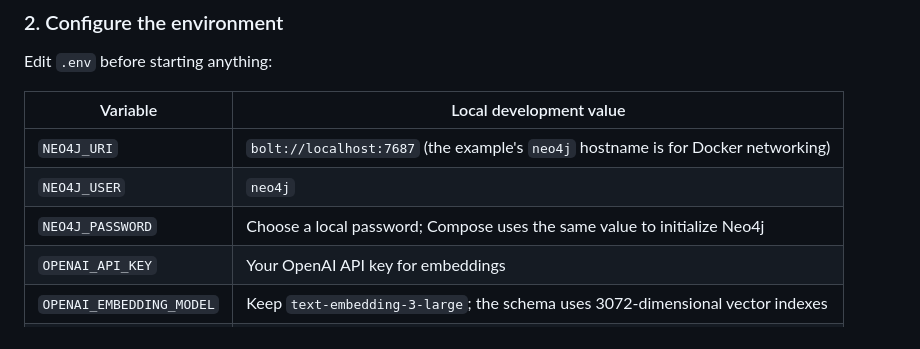
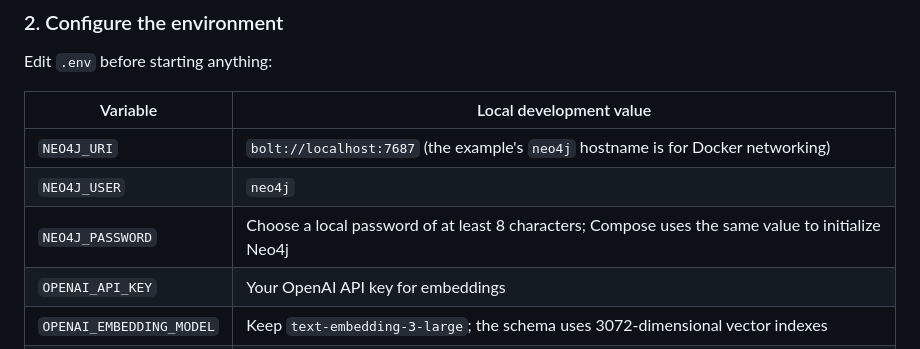
Before and after one commit to ablott976/supermemento, a Markdown page: README.md, the part around the change. Drawn GitHub-style.

Commit message:
docs: indicar la longitud mínima de la contraseña Neo4j

```diff
--- a/README.md
+++ b/README.md
@@ -98,7 +98,7 @@ Edit `.env` before starting anything:
 |----------|-------------------------|
 | `NEO4J_URI` | `bolt://localhost:7687` (the example's `neo4j` hostname is for Docker networking) |
 | `NEO4J_USER` | `neo4j` |
-| `NEO4J_PASSWORD` | Choose a local password; Compose uses the same value to initialize Neo4j |
+| `NEO4J_PASSWORD` | Choose a local password of at least 8 characters; Compose uses the same value to initialize Neo4j |
 | `OPENAI_API_KEY` | Your OpenAI API key for embeddings |
 | `OPENAI_EMBEDDING_MODEL` | Keep `text-embedding-3-large`; the schema uses 3072-dimensional vector indexes |
 | `LLM_PROVIDER` | Keep `anthropic` for this walkthrough |
```
